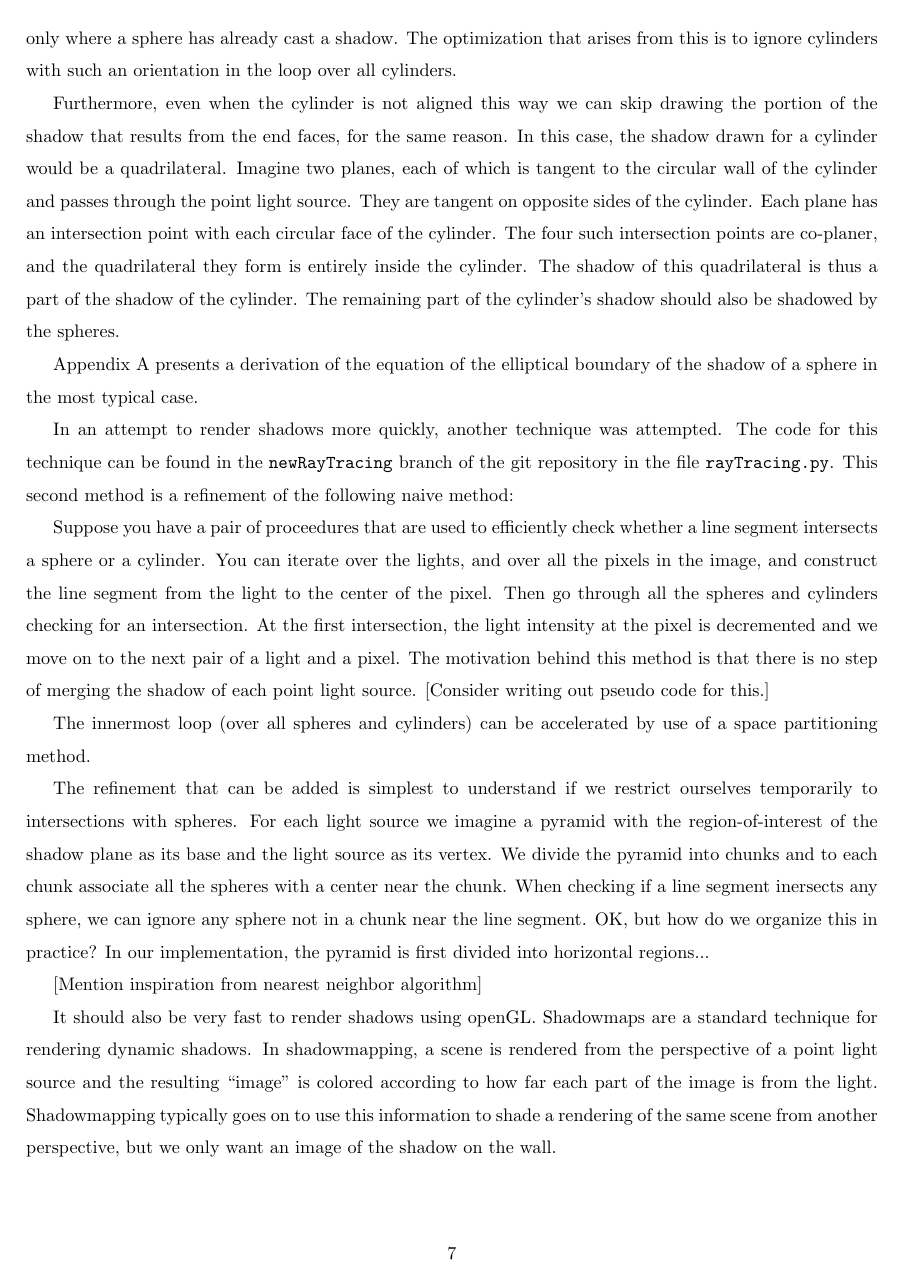
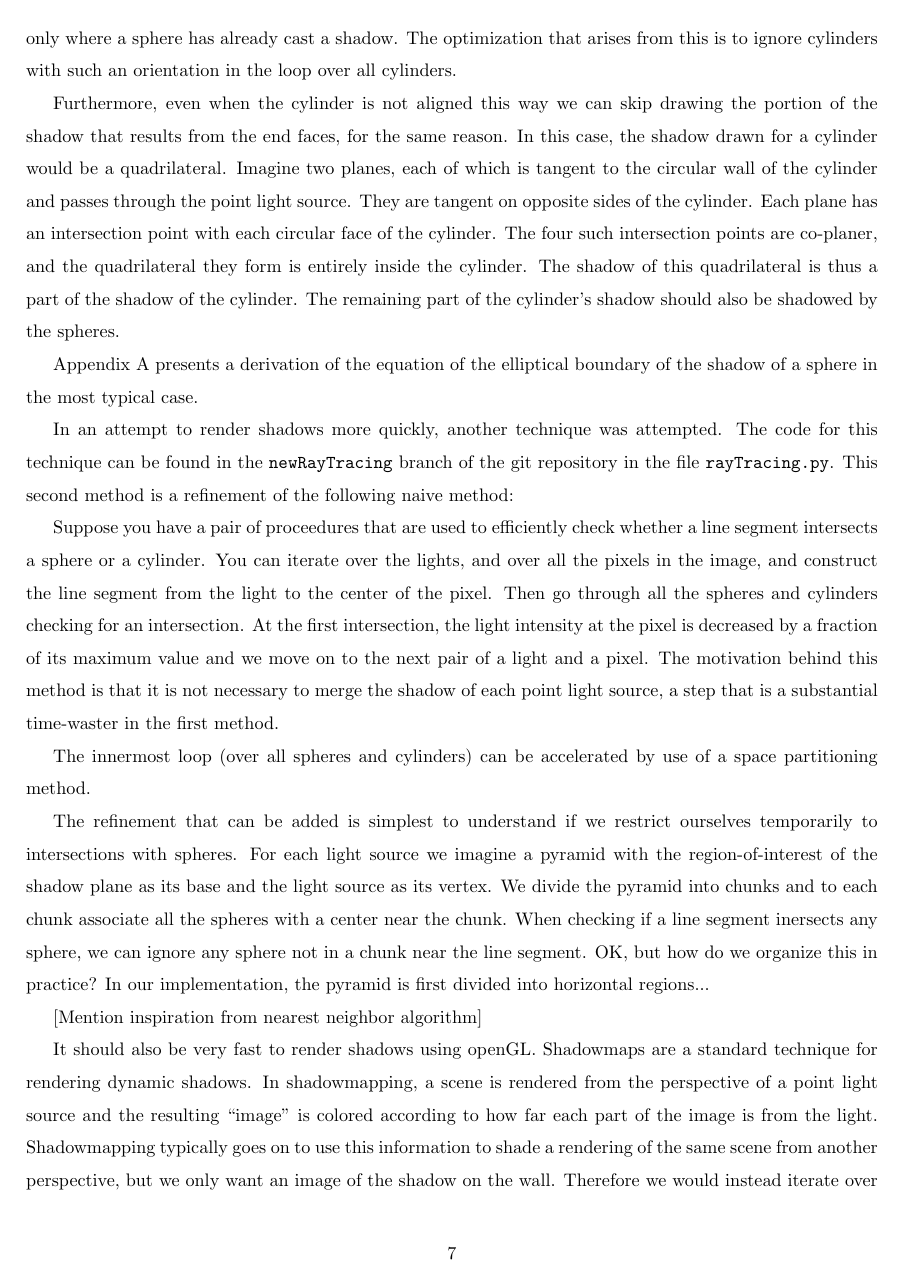
Before and after one commit to chappc/Math-Senior-Research, a LaTeX paper (paper/paper.tex): page 7 of 12 before the commit and page 7 of 13 after it. Compiled offline with pdfLaTeX.

Commit message:
Improvements to the paragraphs about the second and third shadow rendering methods.

```diff
--- a/paper/paper.tex
+++ b/paper/paper.tex
@@ -204,6 +204,6 @@ Appendix \ref{app:ellipse_derivation} presents a derivation of the equation of t
 
 In an attempt to render shadows more quickly, another technique was attempted. The code for this technique can be found in the \texttt{newRayTracing} branch of the git repository in the file \texttt{rayTracing.py}. This second method is a refinement of the following naive method:
 
-Suppose you have a pair of proceedures that are used to efficiently check whether a line segment intersects a sphere or a cylinder. You can iterate over the lights, and over all the pixels in the image, and construct the line segment from the light to the center of the pixel. Then go through all the spheres and cylinders checking for an intersection. At the first intersection, the light intensity at the pixel is decremented and we move on to the next pair of a light and a pixel. The motivation behind this method is that there is no step of merging the shadow of each point light source. [Consider writing out pseudo code for this.]
+Suppose you have a pair of proceedures that are used to efficiently check whether a line segment intersects a sphere or a cylinder. You can iterate over the lights, and over all the pixels in the image, and construct the line segment from the light to the center of the pixel. Then go through all the spheres and cylinders checking for an intersection. At the first intersection, the light intensity at the pixel is decreased by a fraction of its maximum value and we move on to the next pair of a light and a pixel. The motivation behind this method is that it is not necessary to merge the shadow of each point light source, a step that is a substantial time-waster in the first method.
 
 The innermost loop (over all spheres and cylinders) can be accelerated by use of a space partitioning method.
@@ -210,10 +215,12 @@ The innermost loop (over all spheres and cylinders) can be accelerated by use of
+    \label{fig:shadow_2}
+\end{figure}
 
 The refinement that can be added is simplest to understand if we restrict ourselves temporarily to intersections with spheres. For each light source we imagine a pyramid with the region-of-interest of the shadow plane as its base and the light source as its vertex. We divide the pyramid into chunks and to each chunk associate all the spheres with a center near the chunk. When checking if a line segment inersects any sphere, we can ignore any sphere not in a chunk near the line segment. OK, but how do we organize this in practice? In our implementation, the pyramid is first divided into horizontal regions...
 
 [Mention inspiration from nearest neighbor algorithm]
 
 
-It should also be very fast to render shadows using openGL. Shadowmaps are a standard technique for rendering dynamic shadows. In shadowmapping, a scene is rendered from the perspective of a point light source and the resulting ``image'' is colored according to how far each part of the image is from the light. Shadowmapping typically goes on to use this information to shade a rendering of the same scene from another perspective, but we only want an image of the shadow on the wall.
+It should also be very fast to render shadows using openGL. Shadowmaps are a standard technique for rendering dynamic shadows. In shadowmapping, a scene is rendered from the perspective of a point light source and the resulting ``image'' is colored according to how far each part of the image is from the light. Shadowmapping typically goes on to use this information to shade a rendering of the same scene from another perspective, but we only want an image of the shadow on the wall. Therefore we would instead iterate over the pixels in the image and compare the depth of each to the calculated depth at the relevant point in the shadow map. If the depths match to within some approximation then that pixel is unshadowed, and inversely, if they differ, the pixel is shadowed. That this lighting method is dynamic is advantageous because the shadow will have to be rendered with respect to multiple point light sources. Like the first method, this method has the downside of requiring that the shadows from each light be averaged.
 
 \section{Genetic Algorithm Solutions} \label{GA}
 We believe approximate solutions to the forward problem may be possible using genetic algorithms for creating ``abstract'' data that fits a given shadow.  The question then becomes how to represent data for each possible solution to the problem in a genome that allows simple crossovers and mutations.  Some possible representations are as follows:
```
Also changed, not shown: paper/paper.tex (5 more changed lines).
